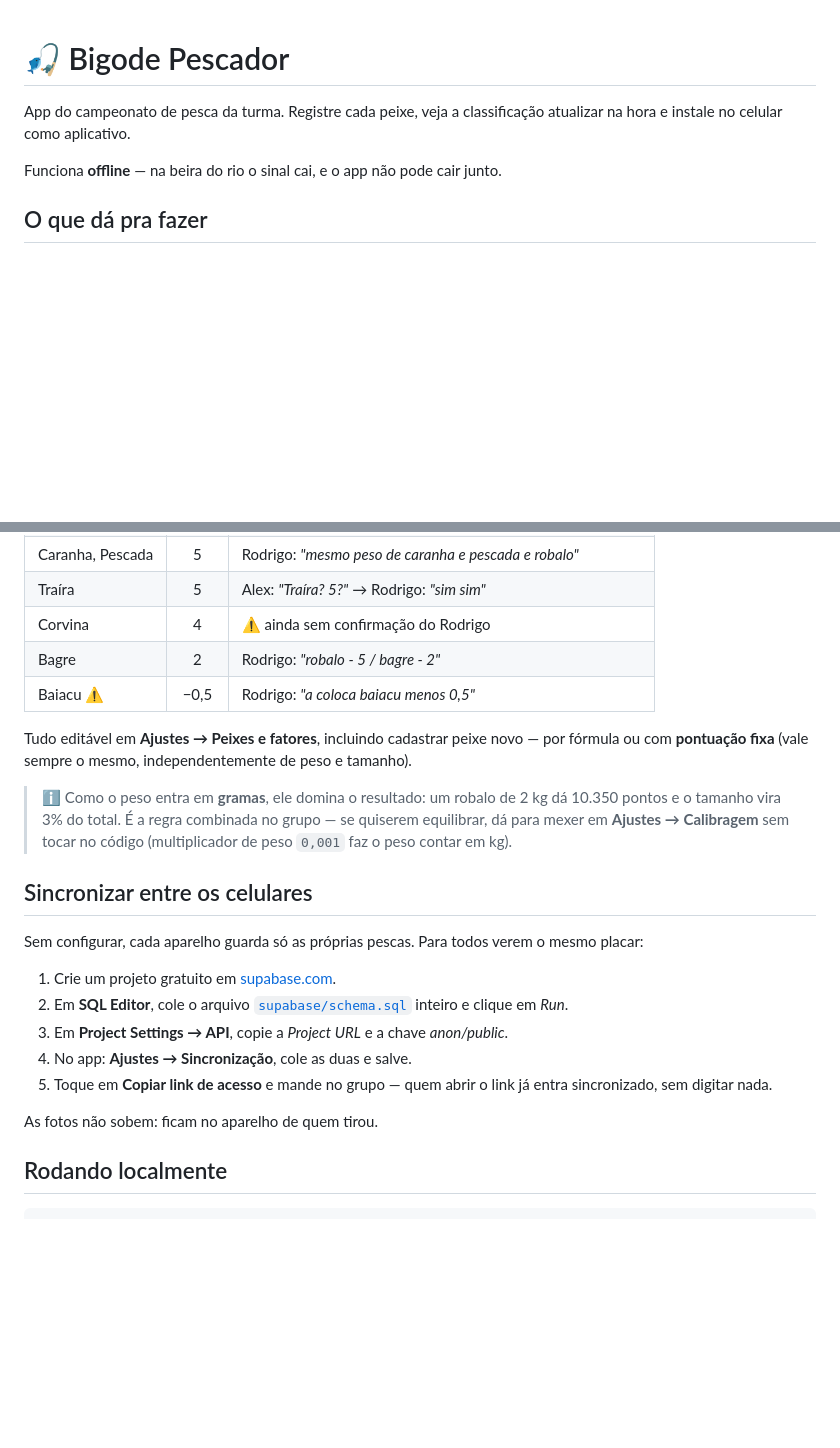
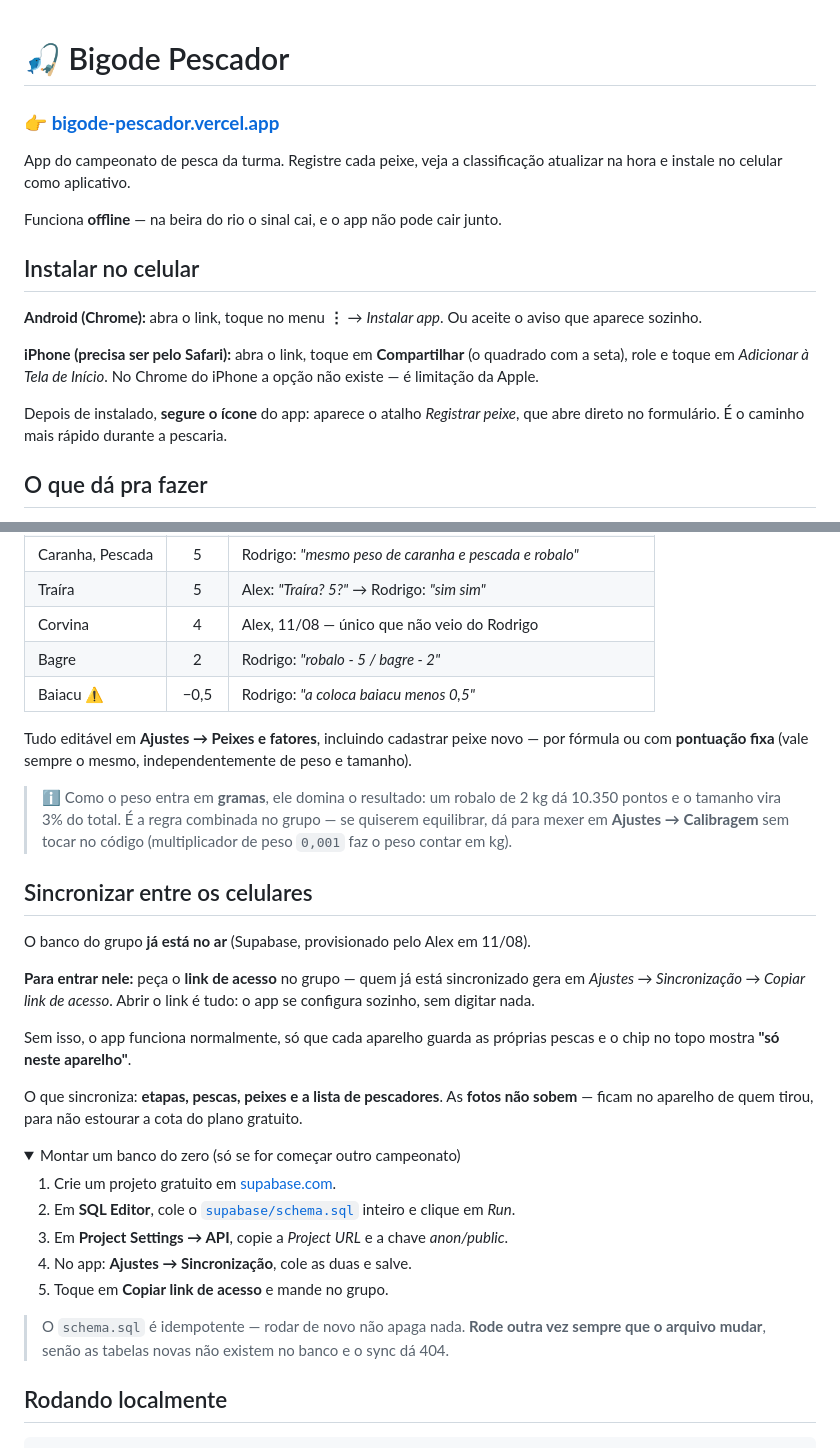
Before and after one commit to alesilvasp/bigode-pescador, a Markdown page: README.md, 2 parts joined by grey strips. Drawn GitHub-style; folded sections open; blank space fills up the shorter version.

```diff
--- a/README.md
+++ b/README.md
@@ -1,9 +1,23 @@
 # 🎣 Bigode Pescador
+
+### 👉 **[bigode-pescador.vercel.app](https://bigode-pescador.vercel.app)**
 
 App do campeonato de pesca da turma. Registre cada peixe, veja a classificação
 atualizar na hora e instale no celular como aplicativo.
 
 Funciona **offline** — na beira do rio o sinal cai, e o app não pode cair junto.
+
+## Instalar no celular
+
+**Android (Chrome):** abra o link, toque no menu **⋮** → *Instalar app*. Ou aceite
+o aviso que aparece sozinho.
+
+**iPhone (precisa ser pelo Safari):** abra o link, toque em **Compartilhar** (o
+quadrado com a seta), role e toque em *Adicionar à Tela de Início*. No Chrome do
+iPhone a opção não existe — é limitação da Apple.
+
+Depois de instalado, **segure o ícone** do app: aparece o atalho *Registrar peixe*,
+que abre direto no formulário. É o caminho mais rápido durante a pescaria.
 
 ## O que dá pra fazer
 
@@ -35,7 +49,7 @@ Exemplo dele: Robalo (fator 5) de 100 g e 45 cm → `5×100 + 5×45` = **725 pon
 | Robalo | 5 | Rodrigo: *"fator de relevância do peixe (robalo - 5 / bagre - 2)"* |
 | Caranha, Pescada | 5 | Rodrigo: *"mesmo peso de caranha e pescada e robalo"* |
 | Traíra | 5 | Alex: *"Traíra? 5?"* → Rodrigo: *"sim sim"* |
-| Corvina | 4 | ⚠️ ainda sem confirmação do Rodrigo |
+| Corvina | 4 | Alex, 11/08 — único que não veio do Rodrigo |
 | Bagre | 2 | Rodrigo: *"robalo - 5 / bagre - 2"* |
 | Baiacu ⚠️ | −0,5 | Rodrigo: *"a coloca baiacu menos 0,5"* |
 
@@ -50,18 +64,34 @@ peso e tamanho).
 
 ## Sincronizar entre os celulares
 
-Sem configurar, cada aparelho guarda só as próprias pescas. Para todos verem o
-mesmo placar:
+O banco do grupo **já está no ar** (Supabase, provisionado pelo Alex em 11/08).
+
+**Para entrar nele:** peça o **link de acesso** no grupo — quem já está
+sincronizado gera em *Ajustes → Sincronização → Copiar link de acesso*. Abrir o
+link é tudo: o app se configura sozinho, sem digitar nada.
+
+Sem isso, o app funciona normalmente, só que cada aparelho guarda as próprias
+pescas e o chip no topo mostra **"só neste aparelho"**.
+
+O que sincroniza: **etapas, pescas, peixes e a lista de pescadores**. As **fotos
+não sobem** — ficam no aparelho de quem tirou, para não estourar a cota do plano
+gratuito.
+
+<details>
+<summary>Montar um banco do zero (só se for começar outro campeonato)</summary>
 
 1. Crie um projeto gratuito em [supabase.com](https://supabase.com).
-2. Em **SQL Editor**, cole o arquivo [`supabase/schema.sql`](supabase/schema.sql)
-   inteiro e clique em *Run*.
+2. Em **SQL Editor**, cole o [`supabase/schema.sql`](supabase/schema.sql) inteiro
+   e clique em *Run*.
 3. Em **Project Settings → API**, copie a *Project URL* e a chave *anon/public*.
 4. No app: **Ajustes → Sincronização**, cole as duas e salve.
-5. Toque em **Copiar link de acesso** e mande no grupo — quem abrir o link já
-   entra sincronizado, sem digitar nada.
+5. Toque em **Copiar link de acesso** e mande no grupo.
 
-As fotos não sobem: ficam no aparelho de quem tirou.
+> O `schema.sql` é idempotente — rodar de novo não apaga nada. **Rode outra vez
+> sempre que o arquivo mudar**, senão as tabelas novas não existem no banco e o
+> sync dá 404.
+
+</details>
 
 ## Rodando localmente
 
```
Also changed, not shown: BACKLOG.md (+26 -11 lines), CLAUDE.md (+7 -3 lines).
